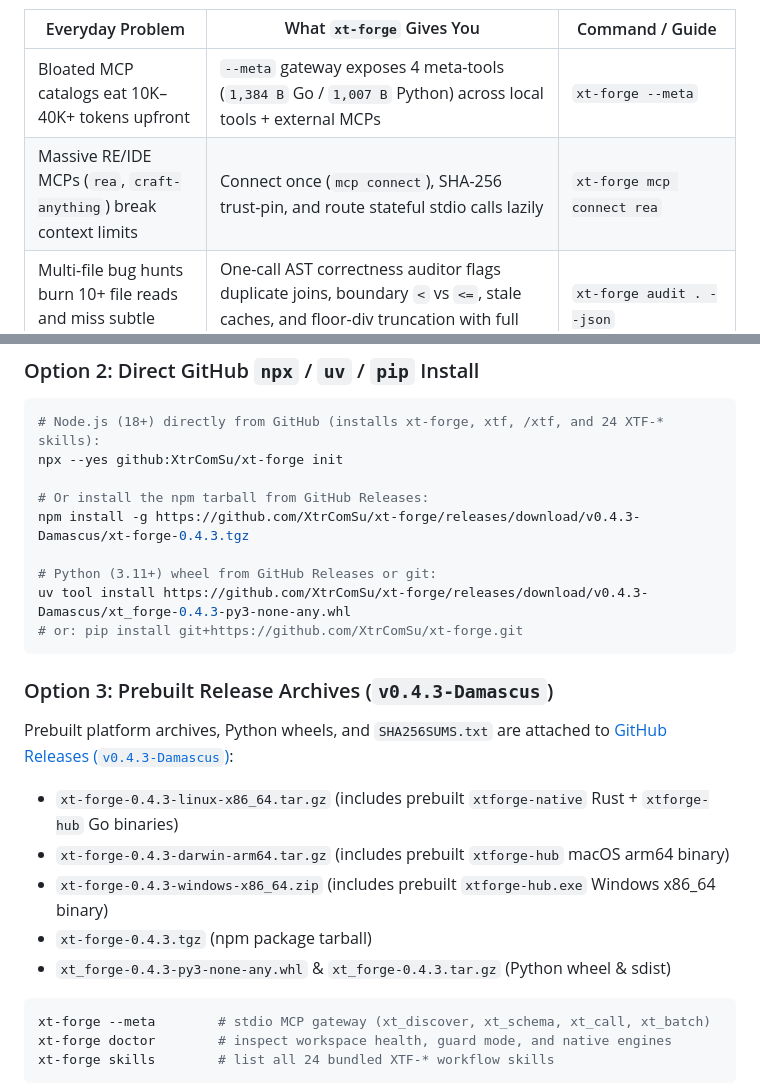
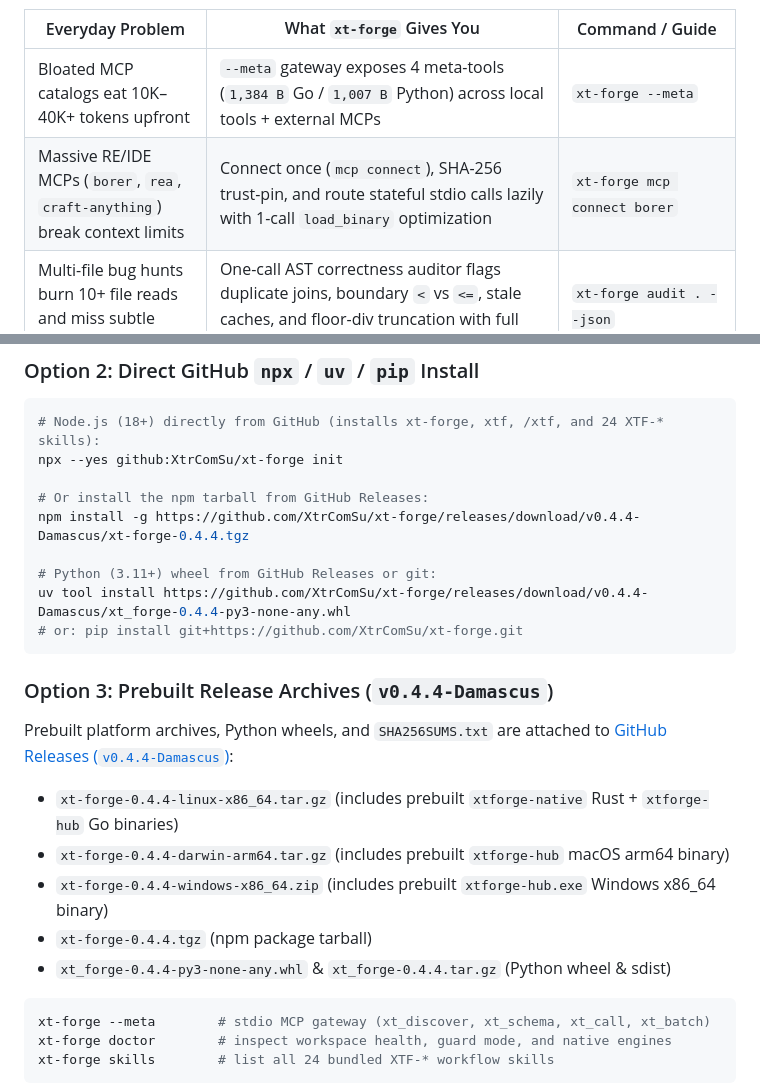
Before and after one commit to XtrComSu/xt-forge, a Markdown page: README.md, 2 parts joined by grey strips. GitHub-like rendering.

````diff
--- a/README.md
+++ b/README.md
@@ -64,7 +64,7 @@ Mounting a 229-tool reverse-engineering MCP server like raw **[REA](https://gith
 | Everyday Problem | What `xt-forge` Gives You | Command / Guide |
 | --- | --- | --- |
 | Bloated MCP catalogs eat 10K–40K+ tokens upfront | `--meta` gateway exposes 4 meta-tools (`1,384 B` Go / `1,007 B` Python) across local tools + external MCPs | `xt-forge --meta` |
-| Massive RE/IDE MCPs (`rea`, `craft-anything`) break context limits | Connect once (`mcp connect`), SHA-256 trust-pin, and route stateful stdio calls lazily | `xt-forge mcp connect rea` |
+| Massive RE/IDE MCPs (`borer`, `rea`, `craft-anything`) break context limits | Connect once (`mcp connect`), SHA-256 trust-pin, and route stateful stdio calls lazily with 1-call `load_binary` optimization | `xt-forge mcp connect borer` |
 | Multi-file bug hunts burn 10+ file reads and miss subtle defects | One-call AST correctness auditor flags duplicate joins, boundary `<` vs `<=`, stale caches, and floor-div truncation with full function source | `xt-forge audit . --json` |
 | Re-exports and config dispatch tables hide the real handler | Cross-module active-path tracer resolves `__init__.py` aliases and JSON/TOML/YAML/ENV dispatch keys | `xt-forge trace dispatch_request .` |
 | Comparing two binaries requires manual `objdump` diffing & magic-number math | Normalized per-function instruction diffing, inline `.rodata` string annotation, and GCC/Clang reciprocal division decoding | `xt-forge diff v1.bin v2.bin --json` |
@@ -105,21 +105,21 @@ git clone https://github.com/XtrComSu/xt-forge.git; cd xt-forge; .\install.ps1
 npx --yes github:XtrComSu/xt-forge init
 
 # Or install the npm tarball from GitHub Releases:
-npm install -g https://github.com/XtrComSu/xt-forge/releases/download/v0.4.3-Damascus/xt-forge-0.4.3.tgz
+npm install -g https://github.com/XtrComSu/xt-forge/releases/download/v0.4.4-Damascus/xt-forge-0.4.4.tgz
 
 # Python (3.11+) wheel from GitHub Releases or git:
-uv tool install https://github.com/XtrComSu/xt-forge/releases/download/v0.4.3-Damascus/xt_forge-0.4.3-py3-none-any.whl
+uv tool install https://github.com/XtrComSu/xt-forge/releases/download/v0.4.4-Damascus/xt_forge-0.4.4-py3-none-any.whl
 # or: pip install git+https://github.com/XtrComSu/xt-forge.git
 ```
 
-### Option 3: Prebuilt Release Archives (`v0.4.3-Damascus`)
+### Option 3: Prebuilt Release Archives (`v0.4.4-Damascus`)
 
-Prebuilt platform archives, Python wheels, and `SHA256SUMS.txt` are attached to [GitHub Releases (`v0.4.3-Damascus`)](https://github.com/XtrComSu/xt-forge/releases/tag/v0.4.3-Damascus):
-- `xt-forge-0.4.3-linux-x86_64.tar.gz` (includes prebuilt `xtforge-native` Rust + `xtforge-hub` Go binaries)
-- `xt-forge-0.4.3-darwin-arm64.tar.gz` (includes prebuilt `xtforge-hub` macOS arm64 binary)
-- `xt-forge-0.4.3-windows-x86_64.zip` (includes prebuilt `xtforge-hub.exe` Windows x86_64 binary)
-- `xt-forge-0.4.3.tgz` (npm package tarball)
-- `xt_forge-0.4.3-py3-none-any.whl` & `xt_forge-0.4.3.tar.gz` (Python wheel & sdist)
+Prebuilt platform archives, Python wheels, and `SHA256SUMS.txt` are attached to [GitHub Releases (`v0.4.4-Damascus`)](https://github.com/XtrComSu/xt-forge/releases/tag/v0.4.4-Damascus):
+- `xt-forge-0.4.4-linux-x86_64.tar.gz` (includes prebuilt `xtforge-native` Rust + `xtforge-hub` Go binaries)
+- `xt-forge-0.4.4-darwin-arm64.tar.gz` (includes prebuilt `xtforge-hub` macOS arm64 binary)
+- `xt-forge-0.4.4-windows-x86_64.zip` (includes prebuilt `xtforge-hub.exe` Windows x86_64 binary)
+- `xt-forge-0.4.4.tgz` (npm package tarball)
+- `xt_forge-0.4.4-py3-none-any.whl` & `xt_forge-0.4.4.tar.gz` (Python wheel & sdist)
 
 ```sh
 xt-forge --meta        # stdio MCP gateway (xt_discover, xt_schema, xt_call, xt_batch)
````
Also changed, not shown: other parts of README.md (+15 -9 lines), CHANGELOG.md (+10 -0 lines), docs/assets/architecture-rust-go.png, docs/assets/mcp-token-savings.png, docs/assets/xt-oss-banner.png, docs/assets/xtforge-vs-rea-benchmark.png, 13 other files.
